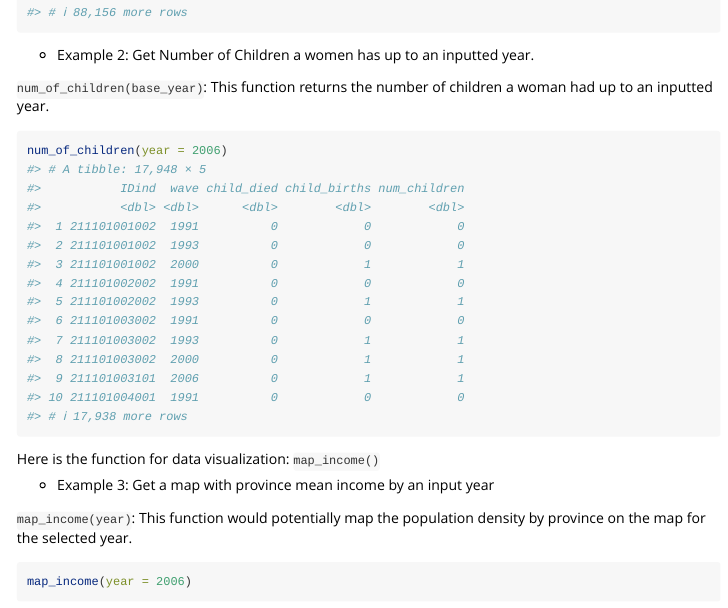
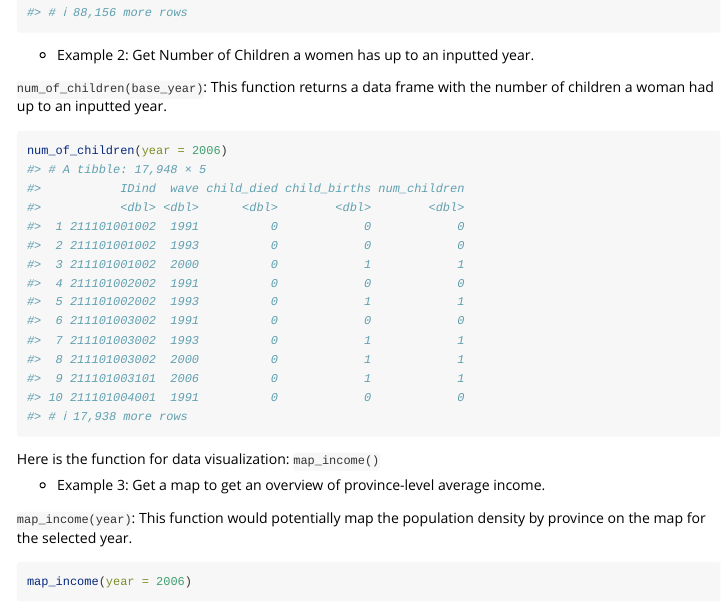
Before and after one commit to jwu13/CHNS, an R Markdown document (vignettes/chns.Rmd): the page in a window 1100 px wide, from 1870 px down. Rendered offline with R 4.5, knitr and Pandoc, with nearby package versions; some code elsewhere in the file could not run offline.

Commit message:
add example

````diff
--- a/vignettes/chns.Rmd
+++ b/vignettes/chns.Rmd
@@ -87,7 +87,7 @@ real_income(base_year=1989)
 
 - Example 2: Get Number of Children a women has up to an inputted year.
 
-`num_of_children(base_year)`: This function returns the number of children a woman had up to an inputted year.
+`num_of_children(base_year)`: This function returns a data frame with the number of children a woman had up to an inputted year.
 
 ```{r}
 num_of_children(year = 2006)
@@ -95,9 +95,10 @@ num_of_children(year = 2006)
 
 Here is the function for data visualization: `map_income()`
 
-- Example 3: Get a map with province mean income by an input year
+- Example 3: Get a map to get an overview of province-level average income.
 
 `map_income(year)`: This function would potentially map the population density by province on the map for the selected year.
+
 ```{r}
 map_income(year = 2006)
 ```
````
